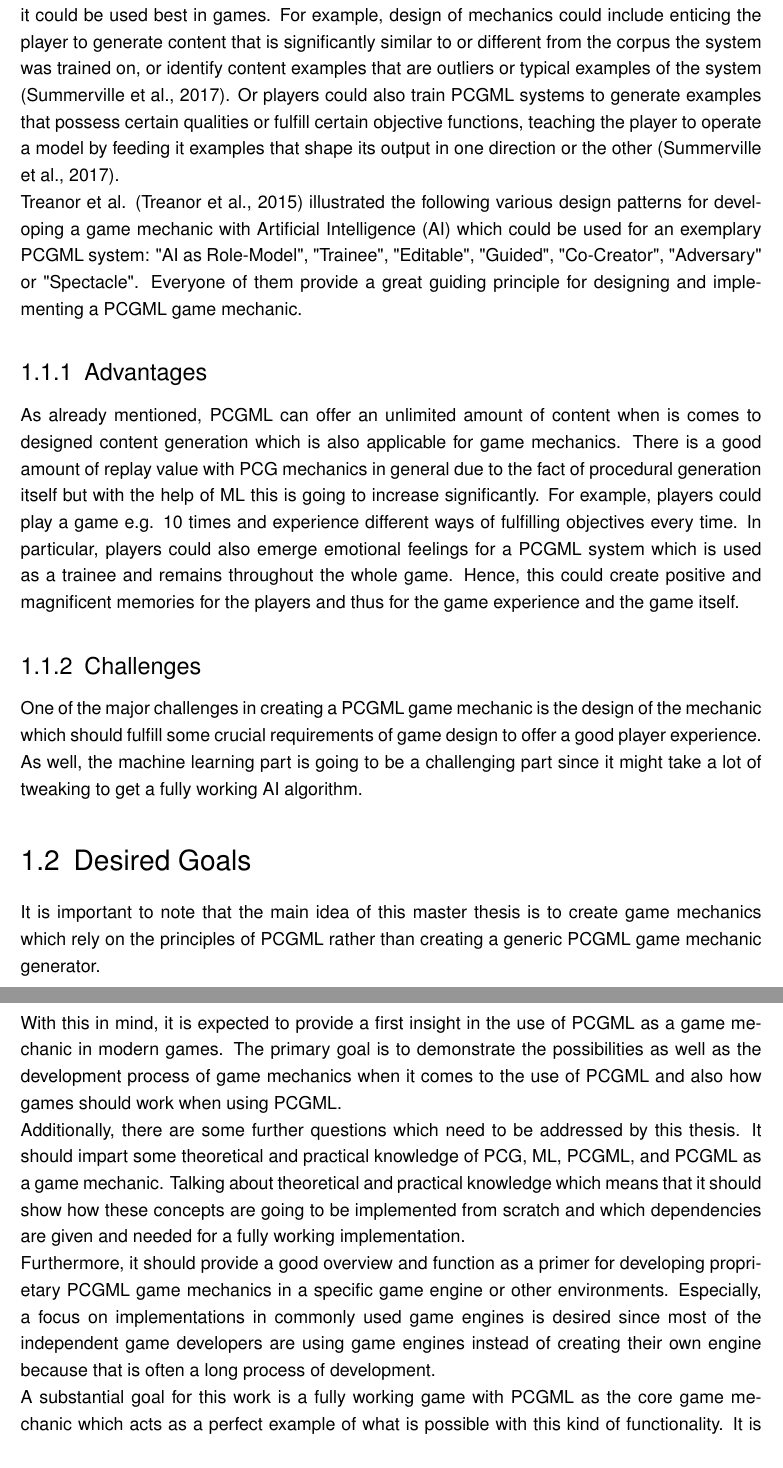
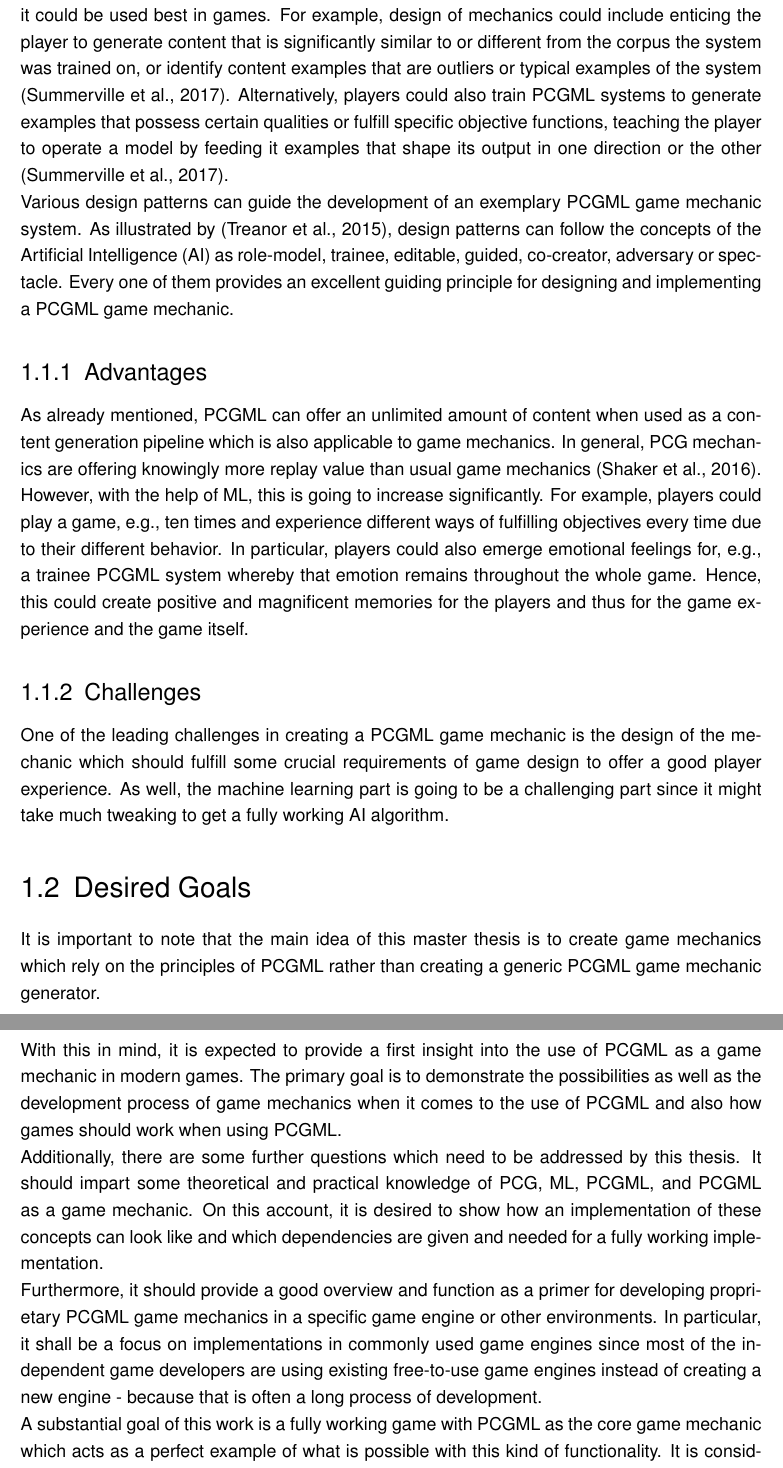
Before and after one commit to bernhardrieder/PCGML-Game-Mechanics, a LaTeX thesis (LaTeX/thesis.tex): two parts of pages 10 and 11 of 52, joined at a grey line, cut so that both start at the same text. Compiled offline with pdfLaTeX; an older LaTeX class or package is replaced by its successor.

Commit message:
checked spelling, grammer, etc with grammarly up to chapter 1.3 (excluded)

```diff
--- a/LaTeX/thesis.tex
+++ b/LaTeX/thesis.tex
@@ -170,18 +169,19 @@ A \ac{PCGML} system opens a lot of new possibilities due to the fact that it use
-The paradigm of using \ac{PCGML} as a game mechanic is a relevant and promising topic which is not addressed by now \cite{pcgml::paper}. Therefore, it needs detailed analysis on how it could be used best in games. For example, design of mechanics could include enticing the player to generate content that is significantly similar to or different from the corpus the system was trained on, or identify content examples that are outliers or typical examples of the system \cite{pcgml::paper}. Or players could also train \ac{PCGML} systems to generate examples that possess certain qualities or fulfill certain objective functions, teaching the player to operate a model by feeding it examples that shape its output in one direction or the other \cite{pcgml::paper}. \\
-Treanor et al. \cite{ai::aiBasedGameDesignPattern} illustrated the following various design patterns for developing a game mechanic with \ac{AI} which could be used for an exemplary PCGML system: "\ac{AI} as Role-Model", "Trainee", "Editable", "Guided", "Co-Creator", "Adversary" or "Spectacle". Everyone of them provide a great guiding principle for designing and implementing a PCGML game mechanic.
+\ac{PCGML} is a relatively new method and technique for creating different kinds of content in modern video games  for \ac{PC}, gaming consoles up to mobile devices. Most current work focuses mainly on replicating designed content to provide the player with infinite and unique variations on gameplay \cite{pcgml::paper}. Another great and innovative possible use of PCGML is its use as the central mechanic of a game, e.g., presenting the \ac{PCGML} system as an adversary or toy for the player to engage with \cite{pcgml::paper}. \\
+The paradigm of using \ac{PCGML} as a game mechanic is a relevant and promising topic which is not addressed by now \cite{pcgml::paper}. Therefore, it needs detailed analysis on how it could be used best in games. For example, design of mechanics could include enticing the player to generate content that is significantly similar to or different from the corpus the system was trained on, or identify content examples that are outliers or typical examples of the system \cite{pcgml::paper}. Alternatively, players could also train \ac{PCGML} systems to generate examples that possess certain qualities or fulfill specific objective functions, teaching the player to operate a model by feeding it examples that shape its output in one direction or the other \cite{pcgml::paper}. \\
+Various design patterns can guide the development of an exemplary PCGML game mechanic system. As illustrated by \cite{ai::aiBasedGameDesignPattern}, design patterns can follow the concepts of the \ac{AI} as role-model, trainee, editable, guided, co-creator, adversary or spectacle. Every one of them provides an excellent guiding principle for designing and implementing a PCGML game mechanic.
 
 \subsection{Advantages}
-As already mentioned, PCGML can offer an unlimited amount of content when is comes to designed content generation which is also applicable for game mechanics. There is a good amount of replay value with PCG mechanics in general due to the fact of procedural generation itself but with the help of ML this is going to increase significantly. For example, players could play a game e.g. 10 times and experience different ways of fulfilling objectives every time. In particular, players could also emerge emotional feelings for a PCGML system which is used as a trainee and remains throughout the whole game. Hence, this could create positive and magnificent memories for the players and thus for the game experience and the game itself.
+As already mentioned, PCGML can offer an unlimited amount of content when used as a content generation pipeline which is also applicable to game mechanics. In general, PCG mechanics are offering knowingly more replay value than usual game mechanics \cite{pcg::book}. However, with the help of ML, this is going to increase significantly. For example, players could play a game, e.g., ten times and experience different ways of fulfilling objectives every time due to their different behavior. In particular, players could also emerge emotional feelings for, e.g., a trainee PCGML system whereby that emotion remains throughout the whole game. Hence, this could create positive and magnificent memories for the players and thus for the game experience and the game itself.
 
 \subsection{Challenges}
-One of the major challenges in creating a PCGML game mechanic is the design of the mechanic which should fulfill some crucial requirements of game design to offer a good player experience. As well, the machine learning part is going to be a challenging part since it might take a lot of tweaking to get a fully working AI algorithm.
+One of the leading challenges in creating a PCGML game mechanic is the design of the mechanic which should fulfill some crucial requirements of game design to offer a good player experience. As well, the machine learning part is going to be a challenging part since it might take much tweaking to get a fully working AI algorithm.
 
 \section{Desired Goals}
 It is important to note that the main idea of this master thesis is to create game mechanics which rely on the principles of PCGML rather than creating a generic PCGML game mechanic generator.\\
-With this in mind, it is expected to provide a first insight in the use of \ac{PCGML} as a game mechanic in modern games. The primary goal is to demonstrate the possibilities as well as the development process of game mechanics when it comes to the use of \ac{PCGML} and also how games should work when using \ac{PCGML}.\\
-Additionally, there are some further questions which need to be addressed by this thesis. It should impart some theoretical and practical knowledge of PCG, ML, \ac{PCGML}, and \ac{PCGML} as a game mechanic. Talking about theoretical and practical knowledge which means that it should show how these concepts are going to be implemented from scratch and which dependencies are given and needed for a fully working implementation. \\
-Furthermore, it should provide a good overview and function as a primer for developing proprietary \ac{PCGML} game mechanics in a specific game engine or other environments. Especially, a focus on implementations in commonly used game engines is desired since most of the independent game developers are using game engines instead of creating their own engine because that is often a long process of development. \\
-A substantial goal for this work is a fully working game with \ac{PCGML} as the core game mechanic which acts as a perfect example of what is possible with this kind of functionality. It is considered to playtest the game by different kinds of people where every feedback and idea will be evaluated to increase the usability of the \ac{PCGML} game mechanics. Also, since video games in general are performance-heavy applications, it should cover a performance report as a point of reference for future implementations and uses. As an additional point, it should include an outlook of the opportunities of \ac{PCGML} game mechanics in future games and work, which should also function as motivation for future work in this field of research.\\
+With this in mind, it is expected to provide a first insight into the use of \ac{PCGML} as a game mechanic in modern games. The primary goal is to demonstrate the possibilities as well as the development process of game mechanics when it comes to the use of \ac{PCGML} and also how games should work when using \ac{PCGML}.\\
+Additionally, there are some further questions which need to be addressed by this thesis. It should impart some theoretical and practical knowledge of PCG, ML, \ac{PCGML}, and \ac{PCGML} as a game mechanic. On this account, it is desired to show how an implementation of these concepts can look like and which dependencies are given and needed for a fully working implementation. \\
+Furthermore, it should provide a good overview and function as a primer for developing proprietary \ac{PCGML} game mechanics in a specific game engine or other environments. In particular, it shall be a focus on implementations in commonly used game engines since most of the independent game developers are using existing free-to-use game engines instead of creating a new engine - because that is often a long process of development. \\
+A substantial goal of this work is a fully working game with \ac{PCGML} as the core game mechanic which acts as a perfect example of what is possible with this kind of functionality. It is considered to playtest the game by different kinds of people where every feedback and idea will be evaluated to increase the usability of the \ac{PCGML} game mechanics. Also, since video games, in general, are performance-heavy applications, it should cover a performance report as a point of reference for future implementations and uses. As an additional point, it should include an outlook of the opportunities of \ac{PCGML} game mechanics in future games and work, which should also function as motivation for future work in this field of research.\\
 Generally speaking, it should be an overall guideline for bringing \ac{PCGML} game mechanics into a game.
 
 \section{Proceedings}
```
Also changed, not shown: LaTeX/thesis.tex (3 more changed lines).
